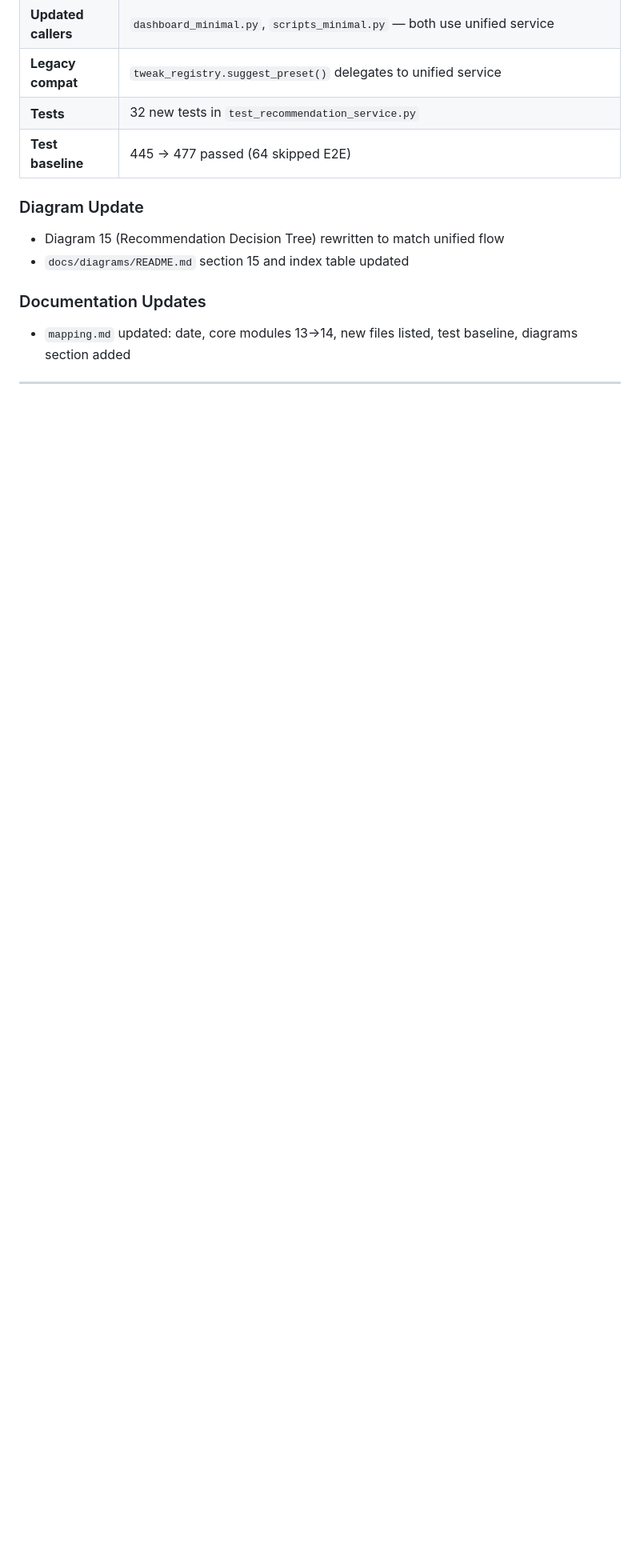
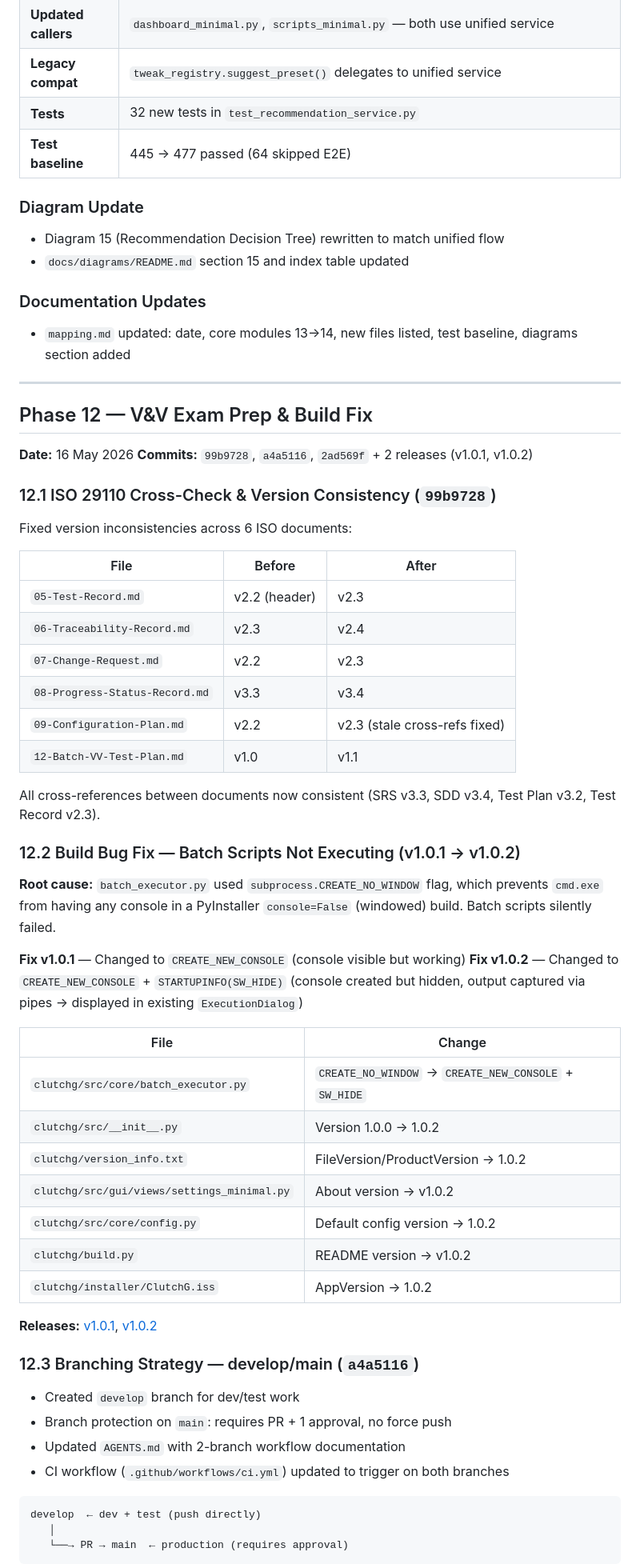
Before and after one commit to neckttiie090520/clutchg-pc-optimizer, a Markdown page: docs/CHANGELOG.md, the part around one of its changes. Shown at 80% size. GitHub-like rendering; blank space fills up the shorter version.

````diff
--- a/docs/CHANGELOG.md
+++ b/docs/CHANGELOG.md
@@ -350,3 +351,55 @@ Created unified recommendation service to replace dual-authority pattern.
 
 ---
 
+## Phase 12 — V&V Exam Prep & Build Fix
+
+**Date:** 16 May 2026
+**Commits:** `99b9728`, `a4a5116`, `2ad569f` + 2 releases (v1.0.1, v1.0.2)
+
+### 12.1 ISO 29110 Cross-Check & Version Consistency (`99b9728`)
+
+Fixed version inconsistencies across 6 ISO documents:
+
+| File | Before | After |
+|------|--------|-------|
+| `05-Test-Record.md` | v2.2 (header) | v2.3 |
+| `06-Traceability-Record.md` | v2.3 | v2.4 |
+| `07-Change-Request.md` | v2.2 | v2.3 |
+| `08-Progress-Status-Record.md` | v3.3 | v3.4 |
+| `09-Configuration-Plan.md` | v2.2 | v2.3 (stale cross-refs fixed) |
+| `12-Batch-VV-Test-Plan.md` | v1.0 | v1.1 |
+
+All cross-references between documents now consistent (SRS v3.3, SDD v3.4, Test Plan v3.2, Test Record v2.3).
+
+### 12.2 Build Bug Fix — Batch Scripts Not Executing (v1.0.1 → v1.0.2)
+
+**Root cause:** `batch_executor.py` used `subprocess.CREATE_NO_WINDOW` flag, which prevents `cmd.exe` from having any console in a PyInstaller `console=False` (windowed) build. Batch scripts silently failed.
+
+**Fix v1.0.1** — Changed to `CREATE_NEW_CONSOLE` (console visible but working)
+**Fix v1.0.2** — Changed to `CREATE_NEW_CONSOLE` + `STARTUPINFO(SW_HIDE)` (console created but hidden, output captured via pipes → displayed in existing `ExecutionDialog`)
+
+| File | Change |
+|------|--------|
+| `clutchg/src/core/batch_executor.py` | `CREATE_NO_WINDOW` → `CREATE_NEW_CONSOLE` + `SW_HIDE` |
+| `clutchg/src/__init__.py` | Version 1.0.0 → 1.0.2 |
+| `clutchg/version_info.txt` | FileVersion/ProductVersion → 1.0.2 |
+| `clutchg/src/gui/views/settings_minimal.py` | About version → v1.0.2 |
+| `clutchg/src/core/config.py` | Default config version → 1.0.2 |
+| `clutchg/build.py` | README version → v1.0.2 |
+| `clutchg/installer/ClutchG.iss` | AppVersion → 1.0.2 |
+
+**Releases:** [v1.0.1](https://github.com/neckttiie090520/clutchg-pc-optimizer/releases/tag/v1.0.1), [v1.0.2](https://github.com/neckttiie090520/clutchg-pc-optimizer/releases/tag/v1.0.2)
+
+### 12.3 Branching Strategy — develop/main (`a4a5116`)
+
+- Created `develop` branch for dev/test work
+- Branch protection on `main`: requires PR + 1 approval, no force push
+- Updated `AGENTS.md` with 2-branch workflow documentation
+- CI workflow (`.github/workflows/ci.yml`) updated to trigger on both branches
+
+```
+develop  ← dev + test (push directly)
+   │
+   └──→ PR → main  ← production (requires approval)
+```
+
````
Also changed, not shown: other parts of docs/CHANGELOG.md (+61 -14 lines).
